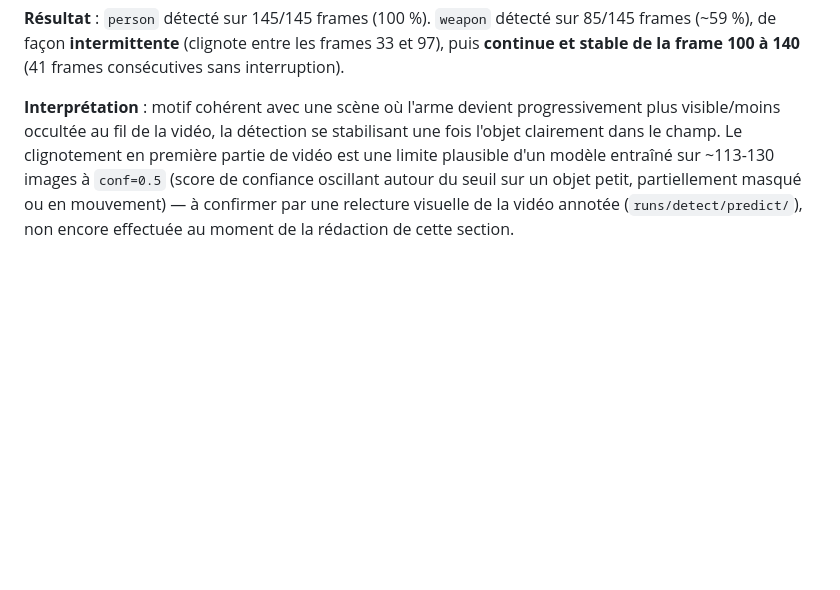
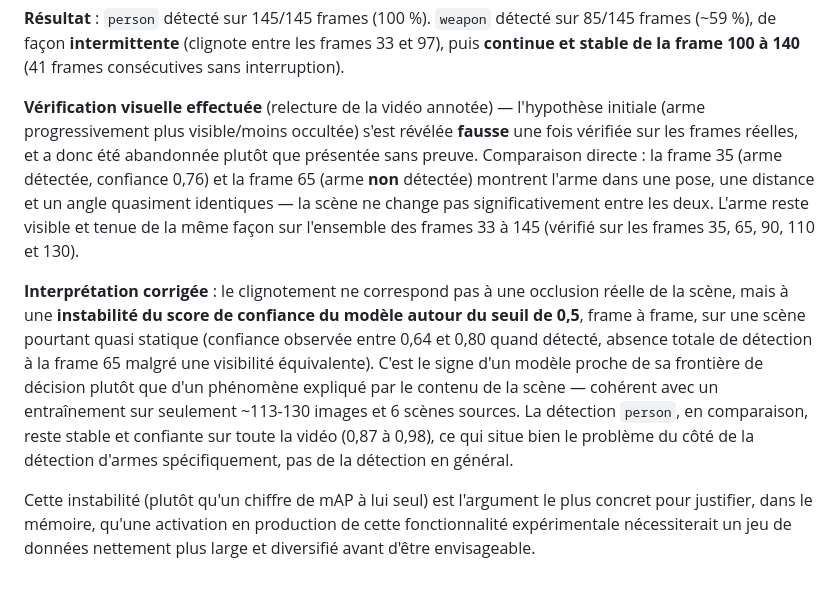
Before and after one commit to Imayeer/Dogari, a Markdown page: RESULTATS_VERIFICATION_DOGARI.md, the part around the change. Rendered like a GitHub page; blank space fills up the shorter version.

Commit message:
Corriger l'interprétation du clignotement sur evaluation.mp4 (vérifiée visuellement)
L'hypothèse précédente (arme progressivement plus visible/moins occultée)
était une supposition non vérifiée. Extraction et inspection réelle des
frames 20, 35, 65, 90, 110, 130 de la vidéo annotée fournie par
l'utilisateur : la frame 35 (arme détectée, 0.76) et la frame 65 (arme non
détectée) montrent l'arme dans une pose/distance/angle quasi identiques —
l'hypothèse d'occlusion progressive est donc fausse, et retirée plutôt que
laissée en l'état.

Interprétation corrigée à partir des faits observés : instabilité du score
de confiance du modèle autour du seuil de 0.5 sur une scène quasi statique
(0.64-0.80 quand détecté, absence totale à une frame où l'arme est
pourtant aussi visible qu'ailleurs), à distinguer de la détection person
qui reste stable et confiante (0.87-0.98) sur toute la vidéo.

Co-Authored-By: Claude Sonnet 5 <noreply@anthropic.com>
Claude-Session: https://claude.ai/code/session_01Mi63hnvvbUcHxSajPhjiJv

```diff
--- a/RESULTATS_VERIFICATION_DOGARI.md
+++ b/RESULTATS_VERIFICATION_DOGARI.md
@@ -636,12 +636,29 @@ détecté sur 85/145 frames (~59 %), de façon **intermittente** (clignote
 entre les frames 33 et 97), puis **continue et stable de la frame 100 à
 140** (41 frames consécutives sans interruption).
 
-**Interprétation** : motif cohérent avec une scène où l'arme devient
-progressivement plus visible/moins occultée au fil de la vidéo, la
-détection se stabilisant une fois l'objet clairement dans le champ. Le
-clignotement en première partie de vidéo est une limite plausible d'un
-modèle entraîné sur ~113-130 images à `conf=0.5` (score de confiance
-oscillant autour du seuil sur un objet petit, partiellement masqué ou en
-mouvement) — à confirmer par une relecture visuelle de la vidéo annotée
-(`runs/detect/predict/`), non encore effectuée au moment de la rédaction
-de cette section.
+**Vérification visuelle effectuée** (relecture de la vidéo annotée) —
+l'hypothèse initiale (arme progressivement plus visible/moins occultée)
+s'est révélée **fausse** une fois vérifiée sur les frames réelles, et a
+donc été abandonnée plutôt que présentée sans preuve. Comparaison directe :
+la frame 35 (arme détectée, confiance 0,76) et la frame 65 (arme **non**
+détectée) montrent l'arme dans une pose, une distance et un angle
+quasiment identiques — la scène ne change pas significativement entre les
+deux. L'arme reste visible et tenue de la même façon sur l'ensemble des
+frames 33 à 145 (vérifié sur les frames 35, 65, 90, 110 et 130).
+
+**Interprétation corrigée** : le clignotement ne correspond pas à une
+occlusion réelle de la scène, mais à une **instabilité du score de
+confiance du modèle autour du seuil de 0,5**, frame à frame, sur une scène
+pourtant quasi statique (confiance observée entre 0,64 et 0,80 quand
+détecté, absence totale de détection à la frame 65 malgré une visibilité
+équivalente). C'est le signe d'un modèle proche de sa frontière de
+décision plutôt que d'un phénomène expliqué par le contenu de la scène —
+cohérent avec un entraînement sur seulement ~113-130 images et 6 scènes
+sources. La détection `person`, en comparaison, reste stable et confiante
+sur toute la vidéo (0,87 à 0,98), ce qui situe bien le problème du côté de
+la détection d'armes spécifiquement, pas de la détection en général.
+
+Cette instabilité (plutôt qu'un chiffre de mAP à lui seul) est l'argument
+le plus concret pour justifier, dans le mémoire, qu'une activation en
+production de cette fonctionnalité expérimentale nécessiterait un jeu de
+données nettement plus large et diversifié avant d'être envisageable.
```
